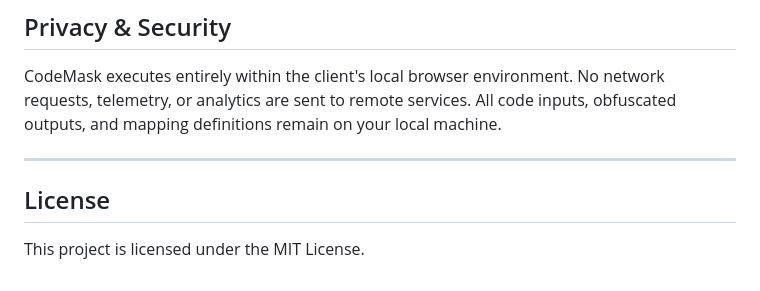
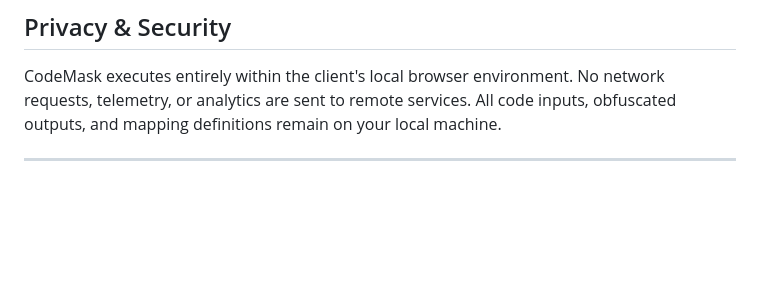
Before and after one commit to kashif87627-tfafk/Code-obfuscator, a Markdown page: README.md, the part around the change. GitHub-like rendering; blank space fills up the shorter version.

```diff
--- a/README.md
+++ b/README.md
@@ -149,7 +149,3 @@ def ieSHXfg4d(gZNif9, g7MDbzPQW, OqmxuYH3o, bwyfUow):
 CodeMask executes entirely within the client's local browser environment. No network requests, telemetry, or analytics are sent to remote services. All code inputs, obfuscated outputs, and mapping definitions remain on your local machine.
 
 ---
-
-## License
-
-This project is licensed under the MIT License.
```
